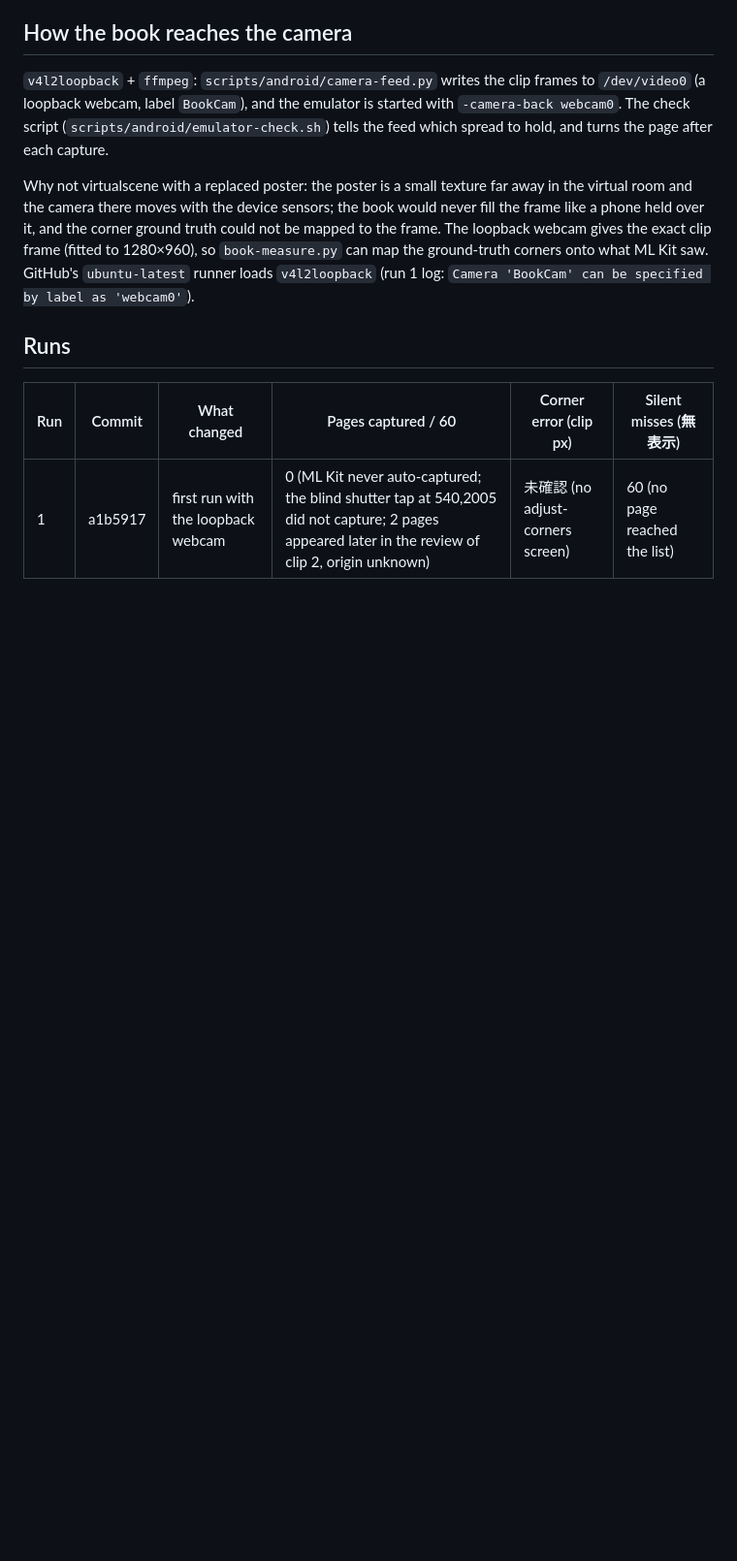
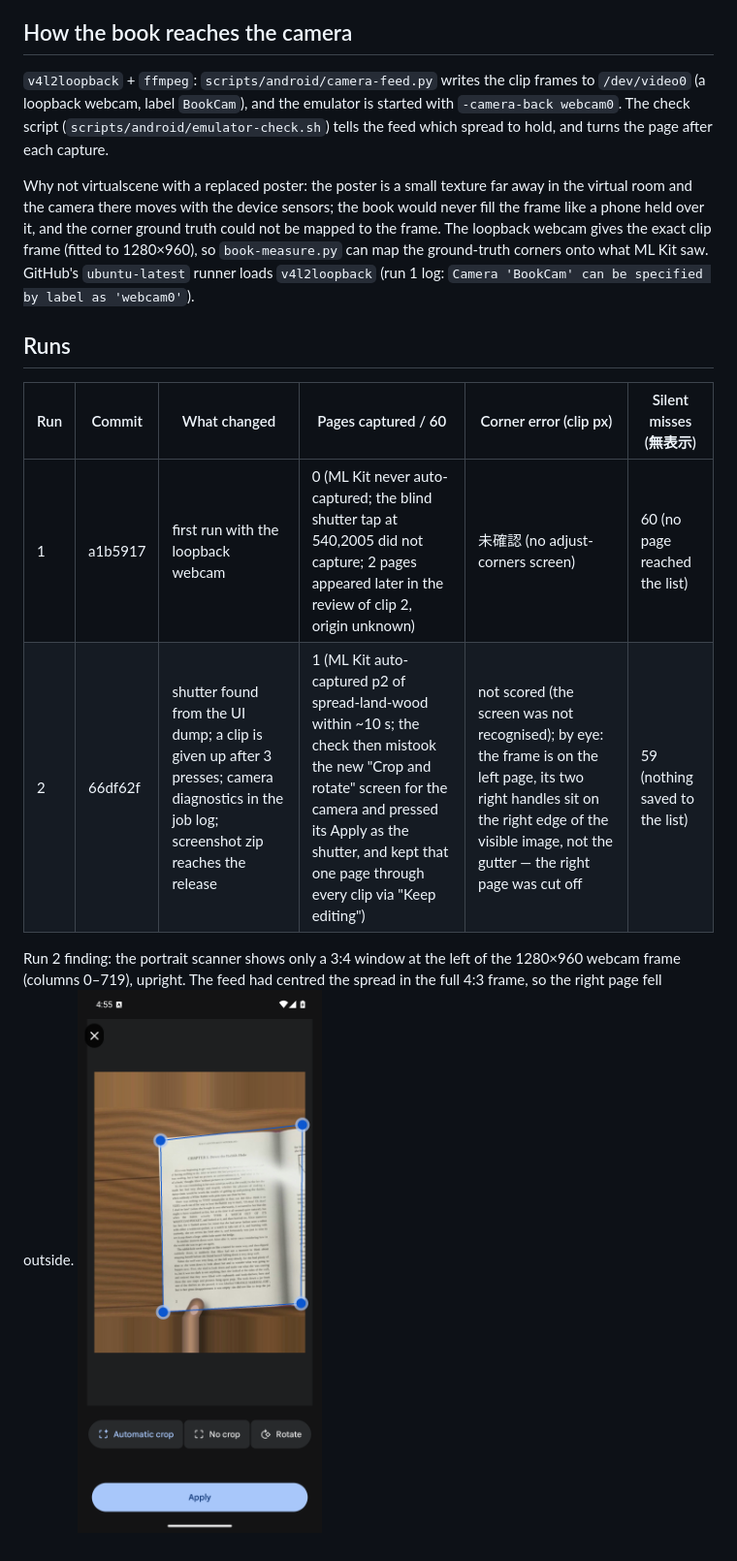
Before and after one commit to AstarWorks/AstarScan, a Markdown page: docs/android-book-eval.md, the part around the change. Shown at 97% size. Drawn GitHub-style; pictures changed too: docs/images/android-book-eval/run2-crop-spread-land-wood-p2.png (added); blank space fills up the shorter version.

```diff
--- a/docs/android-book-eval.md
+++ b/docs/android-book-eval.md
@@ -24,6 +24,12 @@ what ML Kit saw. GitHub's `ubuntu-latest` runner loads `v4l2loopback`
 
 ## Runs
 
-| Run | Commit | What changed | Pages captured / 60 | Corner error (clip px) | Silent misses (無表示) |
-| --- | --- | --- | --- | --- | --- |
-| 1 | a1b5917 | first run with the loopback webcam | 0 (ML Kit never auto-captured; the blind shutter tap at 540,2005 did not capture; 2 pages appeared later in the review of clip 2, origin unknown) | 未確認 (no adjust-corners screen) | 60 (no page reached the list) |
+| Run | Commit  | What changed                                                                                                                              | Pages captured / 60                                                                                                                                                                                                                     | Corner error (clip px)                                                                                                                                                                           | Silent misses (無表示)         |
+| --- | ------- | ----------------------------------------------------------------------------------------------------------------------------------------- | --------------------------------------------------------------------------------------------------------------------------------------------------------------------------------------------------------------------------------------- | ------------------------------------------------------------------------------------------------------------------------------------------------------------------------------------------------ | ------------------------------ |
+| 1   | a1b5917 | first run with the loopback webcam                                                                                                        | 0 (ML Kit never auto-captured; the blind shutter tap at 540,2005 did not capture; 2 pages appeared later in the review of clip 2, origin unknown)                                                                                       | 未確認 (no adjust-corners screen)                                                                                                                                                                | 60 (no page reached the list)  |
+| 2   | 66df62f | shutter found from the UI dump; a clip is given up after 3 presses; camera diagnostics in the job log; screenshot zip reaches the release | 1 (ML Kit auto-captured p2 of spread-land-wood within ~10 s; the check then mistook the new "Crop and rotate" screen for the camera and pressed its Apply as the shutter, and kept that one page through every clip via "Keep editing") | not scored (the screen was not recognised); by eye: the frame is on the left page, its two right handles sit on the right edge of the visible image, not the gutter — the right page was cut off | 59 (nothing saved to the list) |
+
+Run 2 finding: the portrait scanner shows only a 3:4 window at the left
+of the 1280×960 webcam frame (columns 0–719), upright. The feed had
+centred the spread in the full 4:3 frame, so the right page fell
+outside. ![run 2 crop screen](images/android-book-eval/run2-crop-spread-land-wood-p2.png)
```
Also changed, not shown: 3 other files.
